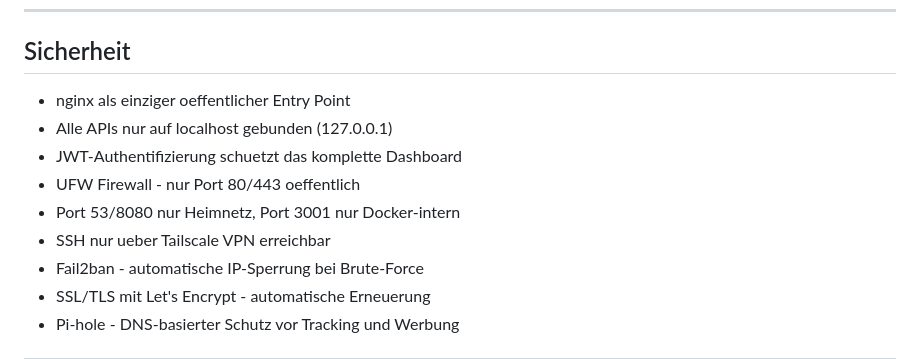
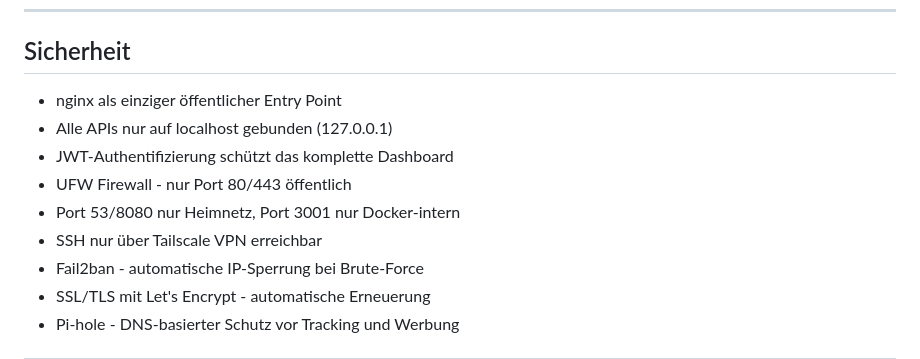
Before and after one commit to aymanltfl/pi-dashboard, a Markdown page: README.md, the part around the change. Rendered like a GitHub page.

Commit message:
Aktualisieren von README.md

```diff
--- a/README.md
+++ b/README.md
@@ -140,12 +140,12 @@ Internet → https://ayman-eltoufaili.de → Fritz!Box 7560 → Raspberry Pi 4
 
 ## Sicherheit
 
-- nginx als einziger oeffentlicher Entry Point
+- nginx als einziger öffentlicher Entry Point
 - Alle APIs nur auf localhost gebunden (127.0.0.1)
-- JWT-Authentifizierung schuetzt das komplette Dashboard
-- UFW Firewall - nur Port 80/443 oeffentlich
+- JWT-Authentifizierung schützt das komplette Dashboard
+- UFW Firewall - nur Port 80/443 öffentlich
 - Port 53/8080 nur Heimnetz, Port 3001 nur Docker-intern
-- SSH nur ueber Tailscale VPN erreichbar
+- SSH nur über Tailscale VPN erreichbar
 - Fail2ban - automatische IP-Sperrung bei Brute-Force
 - SSL/TLS mit Let's Encrypt - automatische Erneuerung
 - Pi-hole - DNS-basierter Schutz vor Tracking und Werbung
```
